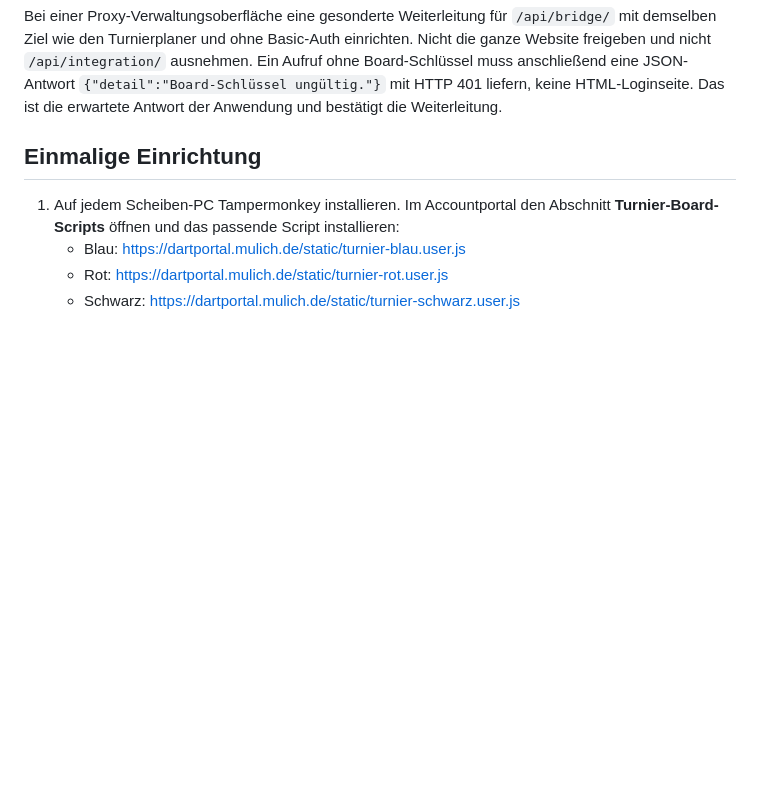
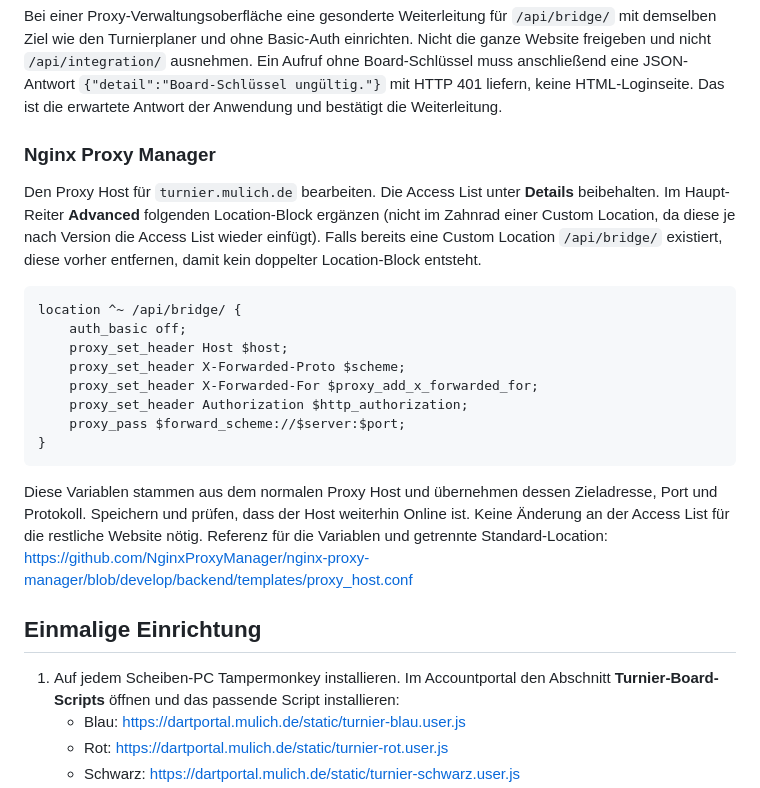
Before and after one commit to mulich/dartfreunde-platten-portal, a Markdown page: TURNIER-BOARDS.md, the part around the change. Rendered like a GitHub page; blank space fills up the shorter version.

Commit message:
Document exact Nginx Proxy Manager board API exception

````diff
--- a/TURNIER-BOARDS.md
+++ b/TURNIER-BOARDS.md
@@ -52,6 +52,31 @@ Nicht die ganze Website freigeben und nicht `/api/integration/` ausnehmen.
 Ein Aufruf ohne Board-Schlüssel muss anschließend eine JSON-Antwort
 `{"detail":"Board-Schlüssel ungültig."}` mit HTTP 401 liefern, keine HTML-Loginseite.
 Das ist die erwartete Antwort der Anwendung und bestätigt die Weiterleitung.
+
+### Nginx Proxy Manager
+
+Den Proxy Host für `turnier.mulich.de` bearbeiten. Die Access List unter **Details**
+beibehalten. Im Haupt-Reiter **Advanced** folgenden Location-Block ergänzen
+(nicht im Zahnrad einer Custom Location, da diese je nach Version die Access List
+wieder einfügt). Falls bereits eine Custom Location `/api/bridge/` existiert,
+diese vorher entfernen, damit kein doppelter Location-Block entsteht.
+
+```nginx
+location ^~ /api/bridge/ {
+    auth_basic off;
+    proxy_set_header Host $host;
+    proxy_set_header X-Forwarded-Proto $scheme;
+    proxy_set_header X-Forwarded-For $proxy_add_x_forwarded_for;
+    proxy_set_header Authorization $http_authorization;
+    proxy_pass $forward_scheme://$server:$port;
+}
+```
+
+Diese Variablen stammen aus dem normalen Proxy Host und übernehmen dessen
+Zieladresse, Port und Protokoll. Speichern und prüfen, dass der Host weiterhin
+Online ist. Keine Änderung an der Access List für die restliche Website nötig.
+Referenz für die Variablen und getrennte Standard-Location:
+https://github.com/NginxProxyManager/nginx-proxy-manager/blob/develop/backend/templates/proxy_host.conf
 
 ## Einmalige Einrichtung
 
````
